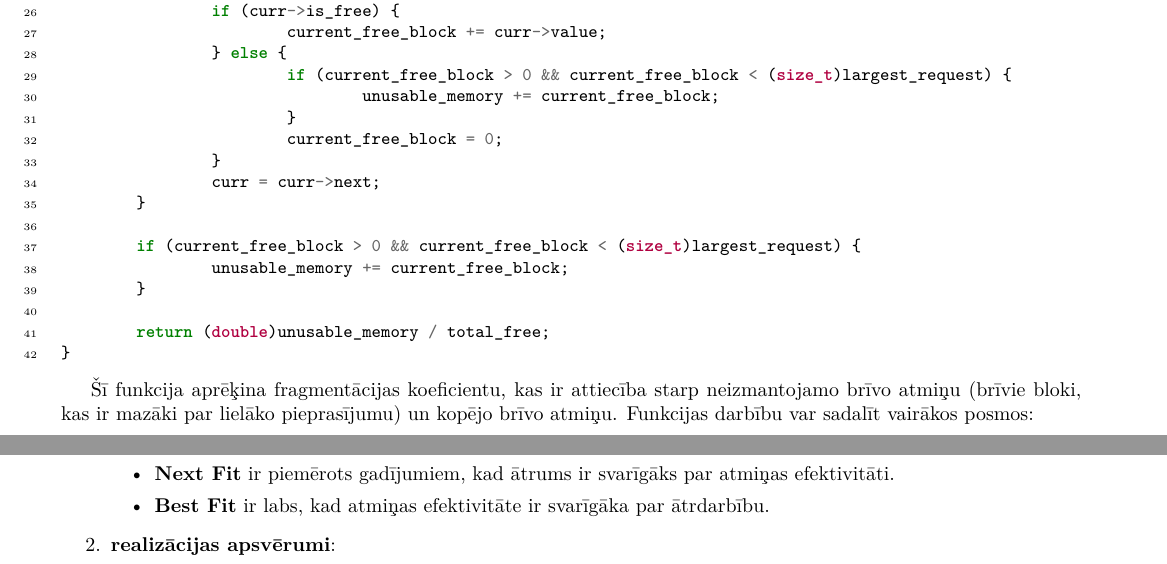
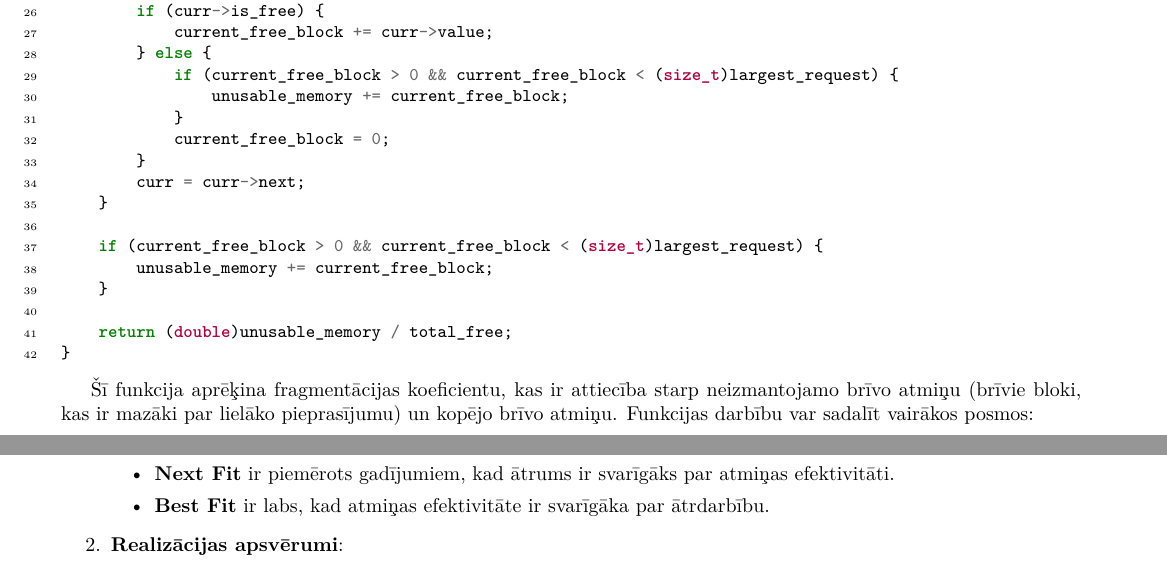
Before and after one commit to rolandsfr/memory-search-algorithms, a LaTeX document (md5_apraksts.tex): two parts of pages 4 and 5 of 6, joined at a grey line, cut so that both start at the same text. Compiled offline with pdfLaTeX.

Commit message:
Update md5_apraksts.tex - kodam visur tabsize=4, un vēl sīkumi

```diff
--- a/md5_apraksts.tex
+++ b/md5_apraksts.tex
@@ -142,7 +142,7 @@
 
 	Fragmentācija ir svarīgs rādītājs atmiņas pārvaldības algoritmu novērtēšanā. Šajā projektā fragmentācija tiek aprēķināta ar \texttt{calculate\_fragmentation} funkciju:
 
-	\begin{minted}[linenos, breaklines, fontsize=\small, autogobble]{c}
+	\begin{minted}[linenos, breaklines, fontsize=\small, autogobble, tabsize=4]{c}
 		double calculate_fragmentation(Node* memory, int largest_request) {
 			size_t total_free = 0;
 			size_t largest_free_block = 0;
@@ -306,7 +306,7 @@
 			\item \textbf{Best Fit} ir labs, kad atmiņas efektivitāte ir svarīgāka par ātrdarbību.
 		\end{itemize}
 
-		\item \textbf{realizācijas apsvērumi}:
+		\item \textbf{Realizācijas apsvērumi}:
 		\begin{itemize}
 			\item Visu algoritmu realizācijas izmanto līdzīgu saistītā saraksta struktūru, kas atvieglo to salīdzināšanu.
 			\item Fragmentācijas aprēķināšana ir svarīga algoritmu novērtēšanai un var būt atkarīga no konkrētā lietojuma.
```
Also changed, not shown: md5_apraksts.tex (2 more changed lines).
